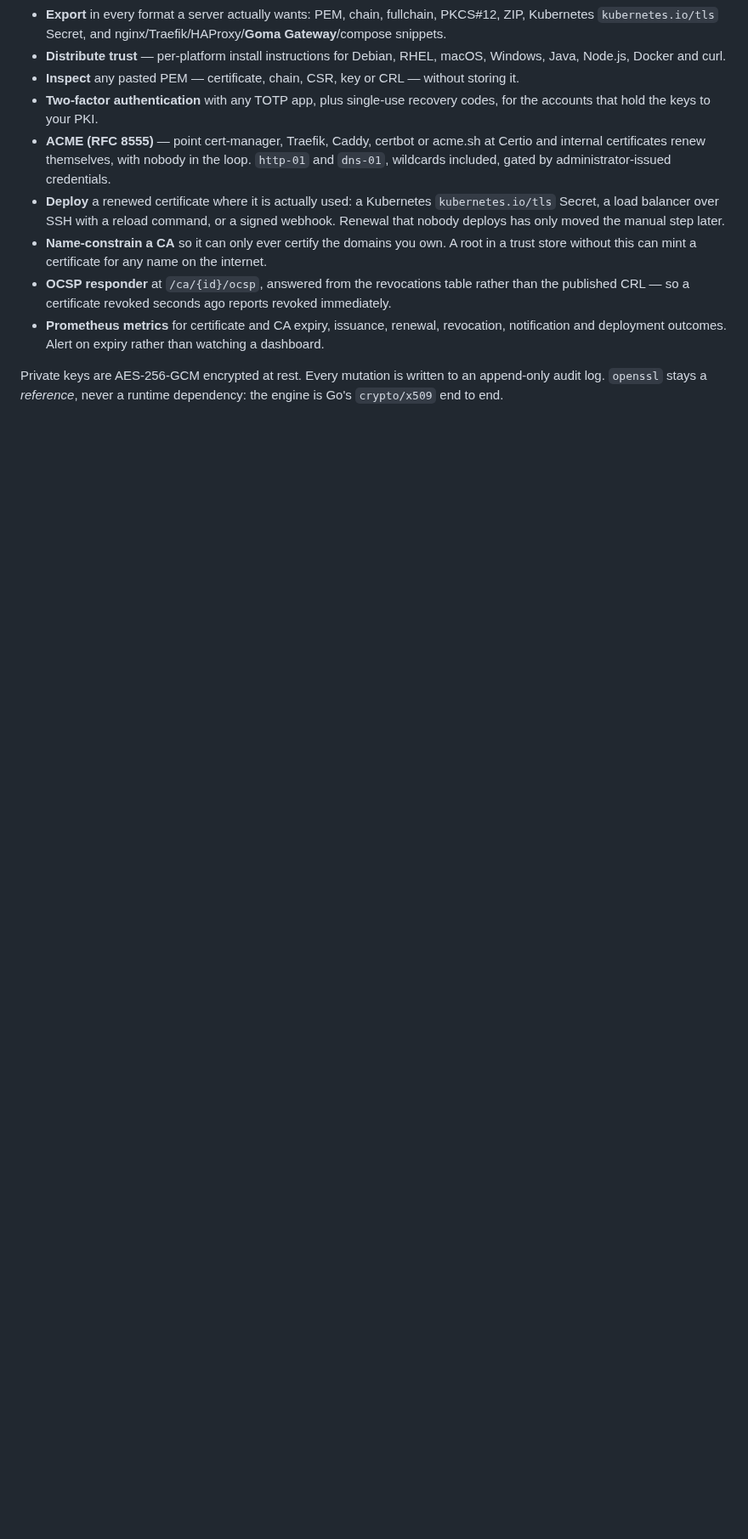
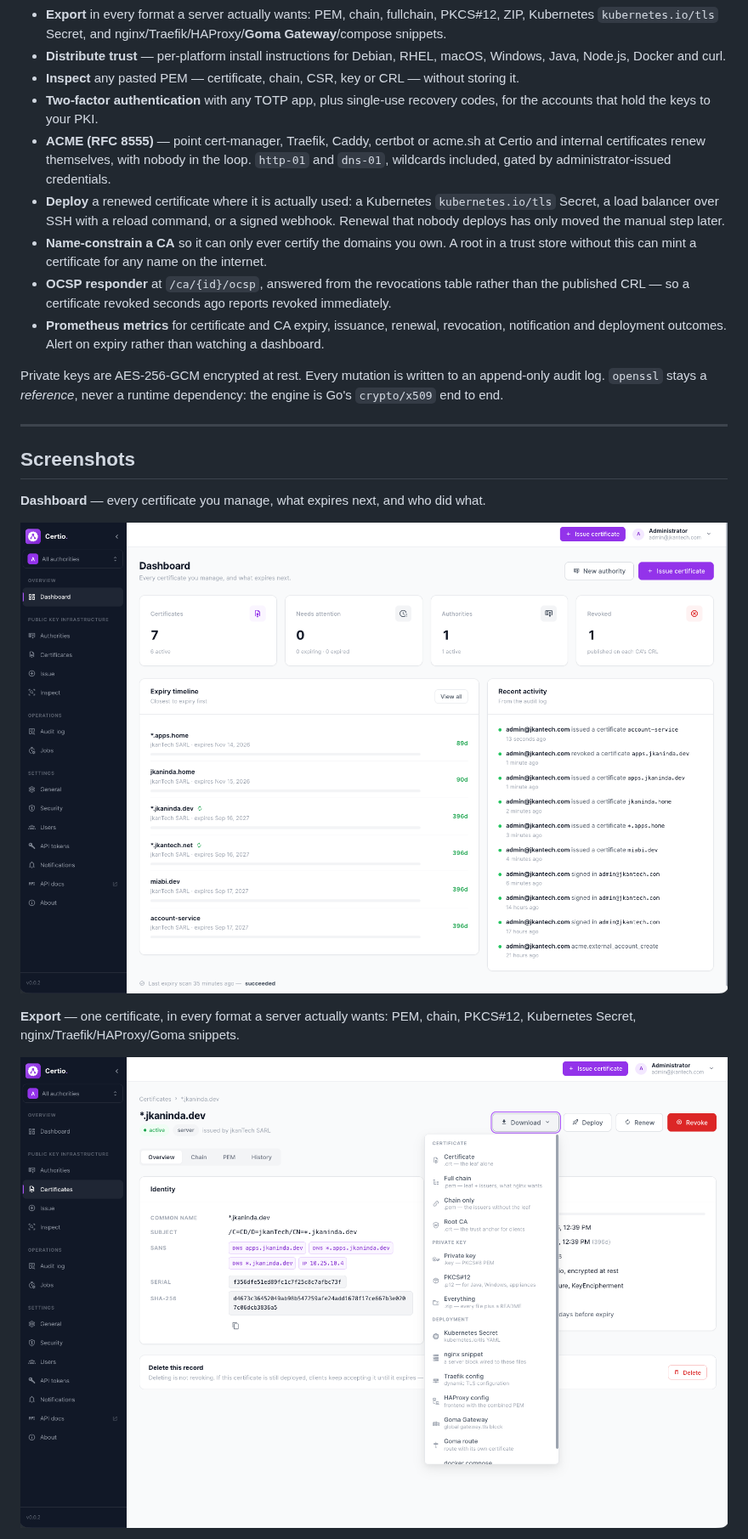
Before and after one commit to jkaninda/certio, a Markdown page: README.md, the part around one of its changes. Shown at 85% size. GitHub-like rendering; pictures changed too: docs/screenshots/certificate-export.png (added), docs/screenshots/dashboard.png (added); blank space fills up the shorter version.

Commit message:
docs: add screenshots

```diff
--- a/README.md
+++ b/README.md
@@ -65,3 +65,17 @@ docker run -p 8080:8080 -v certio:/data jkaninda/certio
 Private keys are AES-256-GCM encrypted at rest. Every mutation is written to an append-only
 audit log. `openssl` stays a *reference*, never a runtime dependency: the engine is Go's
 `crypto/x509` end to end.
+
+---
+
+## Screenshots
+
+**Dashboard** — every certificate you manage, what expires next, and who did what.
+
+![Certio dashboard](docs/screenshots/dashboard.png)
+
+**Export** — one certificate, in every format a server actually wants: PEM, chain, PKCS#12,
+Kubernetes Secret, nginx/Traefik/HAProxy/Goma snippets.
+
+![Certificate download formats](docs/screenshots/certificate-export.png)
+
```
Also changed, not shown: other parts of README.md (+9 -0 lines), docs/screenshots/distribute-trust.png (added), docs/screenshots/sign-in.png (added).
